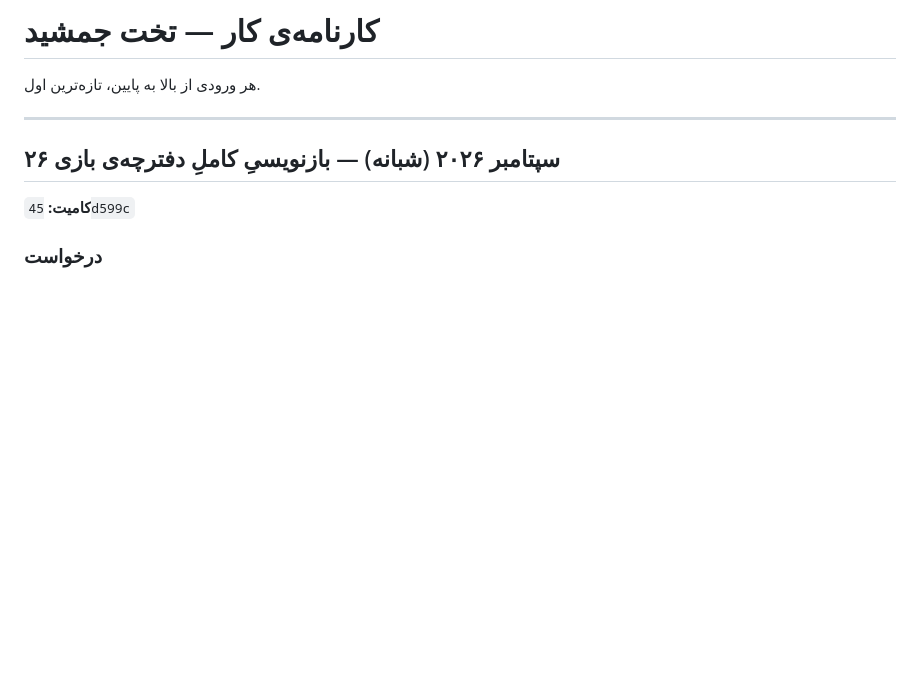
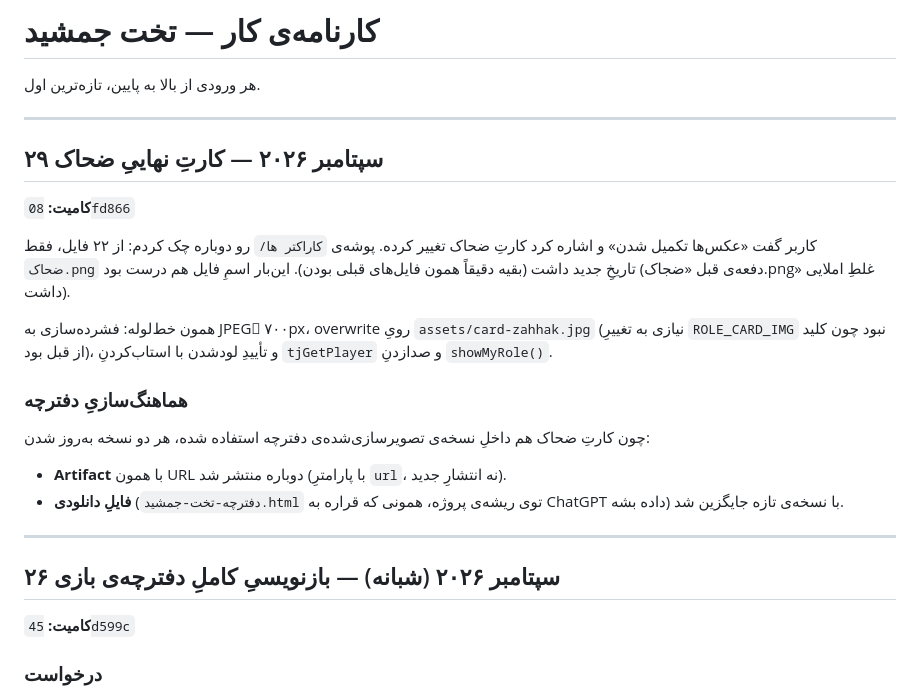
Before and after one commit to sub7mehrdad-a11y/takht-e-jamshid, a Markdown page: WORKLOG.md, the part around the change. Drawn GitHub-style; blank space fills up the shorter version.

Commit message:
Log the final Zahhak card in WORKLOG.md
Records commit 08fd866 and the two downstream updates it required:
republishing the rulebook Artifact to the same URL, and refreshing the
standalone HTML file in the project root.

Co-Authored-By: Claude Opus 5 <noreply@anthropic.com>

```diff
--- a/WORKLOG.md
+++ b/WORKLOG.md
@@ -3,6 +3,28 @@
 # کارنامه‌ی کار — تخت جمشید
 
 هر ورودی از بالا به پایین، تازه‌ترین اول.
+
+---
+
+## ۲۹ سپتامبر ۲۰۲۶ — کارتِ نهاییِ ضحاک
+
+**کامیت:** `08fd866`
+
+کاربر گفت «عکس‌ها تکمیل شدن» و اشاره کرد کارتِ ضحاک تغییر کرده. پوشه‌ی
+`کاراکتر ها/` رو دوباره چک کردم: از ۲۲ فایل، فقط `ضحاک.png` تاریخِ جدید
+داشت (بقیه دقیقاً همون فایل‌های قبلی بودن). این‌بار اسمِ فایل هم درست بود
+(دفعه‌ی قبل «ضجاک.png» غلطِ املایی داشت).
+
+همون خط‌لوله: فشرده‌سازی به JPEGِ ۷۰۰px، overwrite رویِ `assets/card-zahhak.jpg`
+(نیازی به تغییرِ `ROLE_CARD_IMG` نبود چون کلید از قبل بود)، و تأییدِ لودشدن
+با استاب‌کردنِ `tjGetPlayer` و صدازدنِ `showMyRole()`.
+
+### هماهنگ‌سازیِ دفترچه
+چون کارتِ ضحاک هم داخلِ نسخه‌ی تصویرسازی‌شده‌ی دفترچه استفاده شده،
+هر دو نسخه به‌روز شدن:
+- **Artifact** با همون URL دوباره منتشر شد (با پارامترِ `url`، نه انتشارِ جدید).
+- **فایلِ دانلودی** (`دفترچه-تخت-جمشید.html` توی ریشه‌ی پروژه، همونی که قراره
+  به ChatGPT داده بشه) با نسخه‌ی تازه جایگزین شد.
 
 ---
 
```
